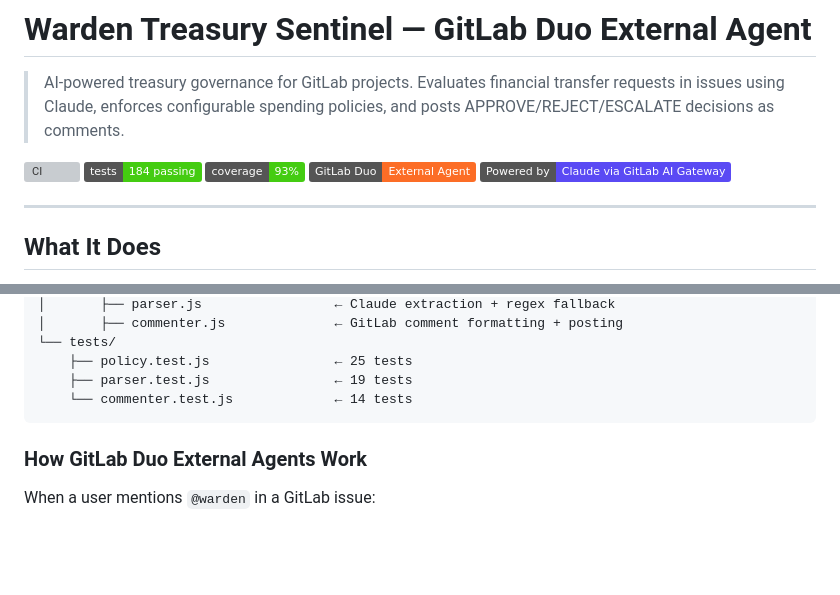
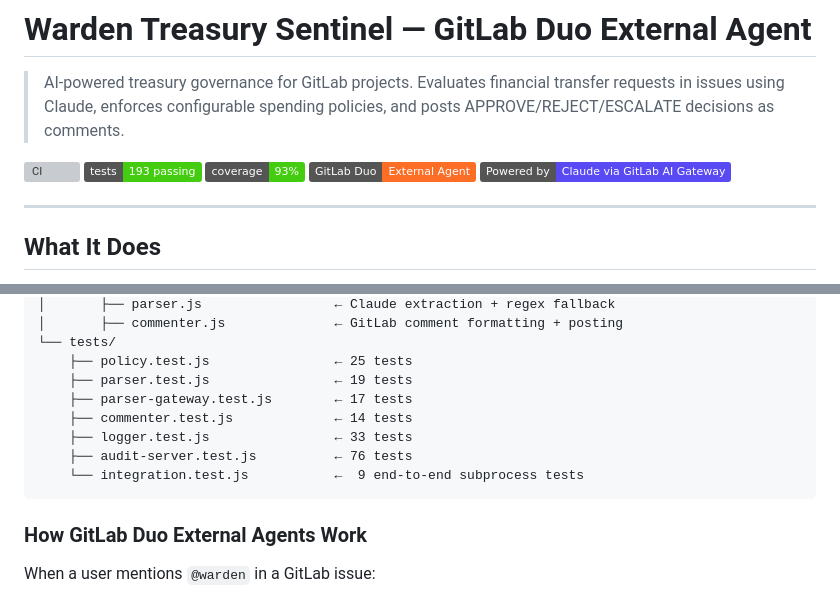
Before and after one commit to helmutdeving/warden-gitlab, a Markdown page: README.md, 2 parts joined by grey strips. GitHub-like rendering; badges without logos; blank space fills up the shorter version; grey boxes are pictures that could not be loaded.

Commit message:
docs: update test badge to 193 passing, expand test file breakdown

````diff
--- a/README.md
+++ b/README.md
@@ -3,7 +3,7 @@
 > AI-powered treasury governance for GitLab projects. Evaluates financial transfer requests in issues using Claude, enforces configurable spending policies, and posts APPROVE/REJECT/ESCALATE decisions as comments.
 
 [![CI](https://github.com/helmutdeving/warden-gitlab/actions/workflows/ci.yml/badge.svg)](https://github.com/helmutdeving/warden-gitlab/actions)
-[![Tests](https://img.shields.io/badge/tests-184%20passing-brightgreen)](tests/)
+[![Tests](https://img.shields.io/badge/tests-193%20passing-brightgreen)](tests/)
 [![Coverage](https://img.shields.io/badge/coverage-93%25-brightgreen)](coverage/)
 [![GitLab Duo](https://img.shields.io/badge/GitLab%20Duo-External%20Agent-fc6d26)](https://docs.gitlab.com/user/duo_agent_platform/)
 [![Anthropic](https://img.shields.io/badge/Powered%20by-Claude%20via%20GitLab%20AI%20Gateway-5A4AF4)](https://docs.gitlab.com/user/duo_agent_platform/agents/external/)
@@ -78,7 +78,11 @@ warden-gitlab/
 └── tests/
     ├── policy.test.js                ← 25 tests
     ├── parser.test.js                ← 19 tests
-    └── commenter.test.js             ← 14 tests
+    ├── parser-gateway.test.js        ← 17 tests
+    ├── commenter.test.js             ← 14 tests
+    ├── logger.test.js                ← 33 tests
+    ├── audit-server.test.js          ← 76 tests
+    └── integration.test.js           ←  9 end-to-end subprocess tests
 ```
 
 ### How GitLab Duo External Agents Work
````
